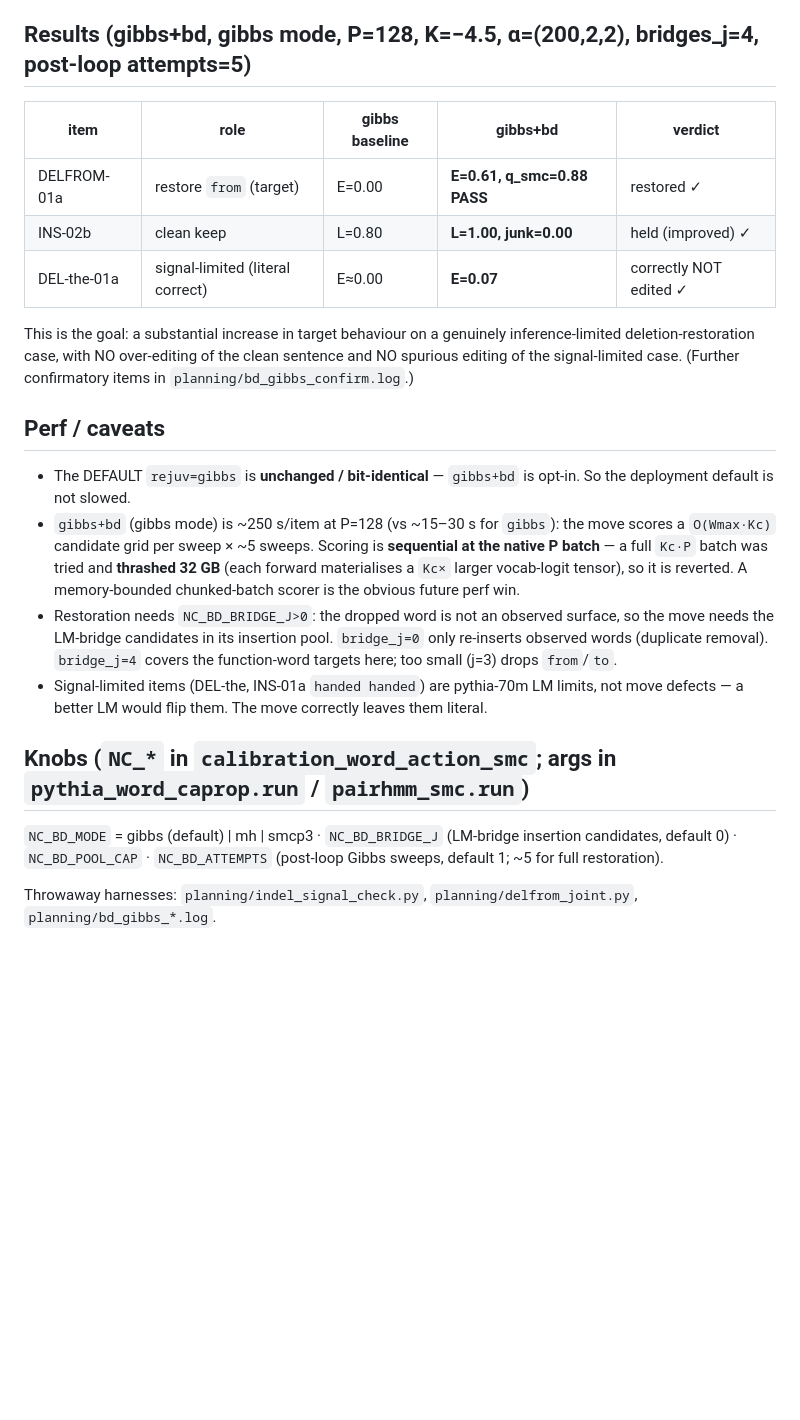
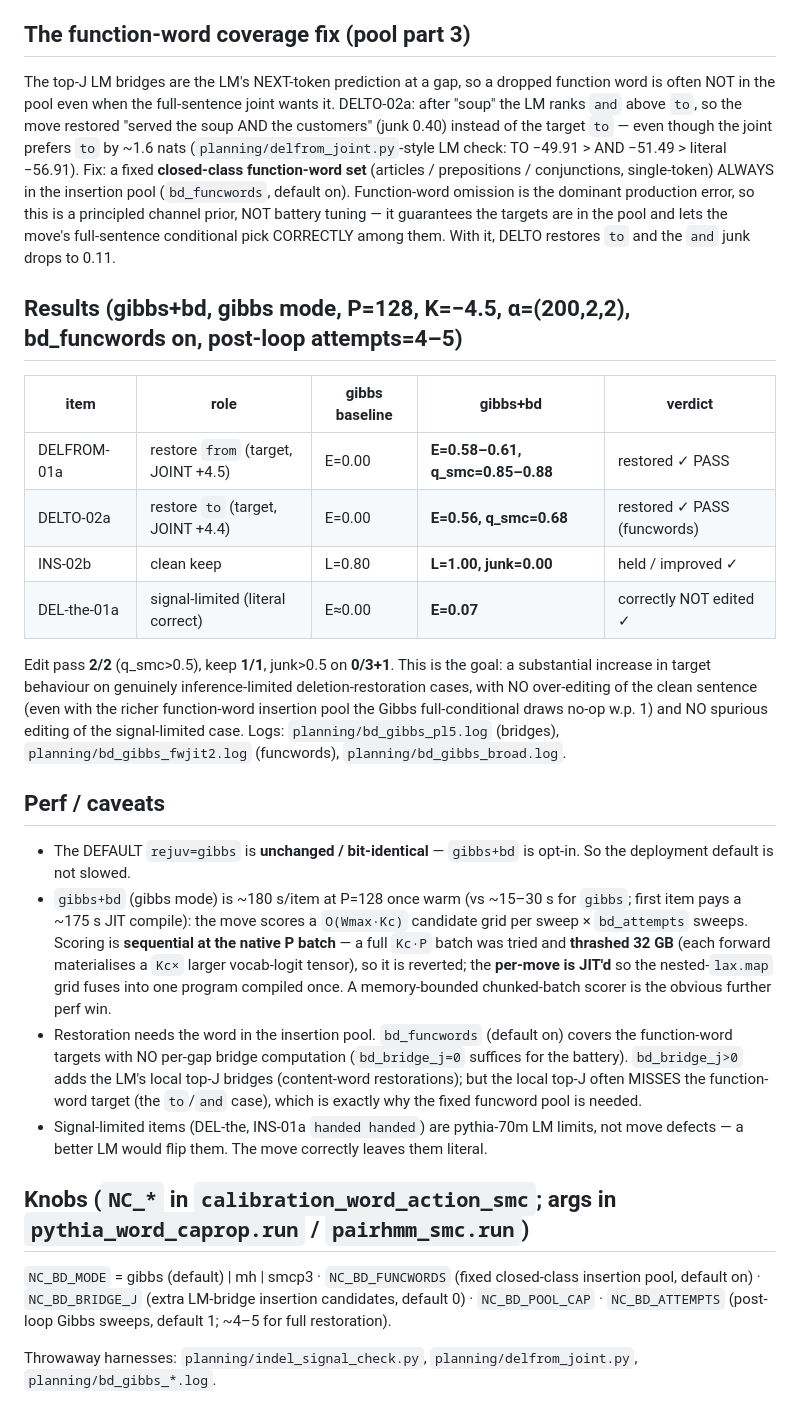
Before and after one commit to thomashikaru/noisy_channel_model, a Markdown page: planning/GIBBS_INDEL_RESULTS.md, the part around the change. Rendered like a GitHub page; blank space fills up the shorter version.

Commit message:
GIBBS_INDEL_RESULTS: function-word pool fix + final 2/2 target-restore results
Co-Authored-By: Claude Opus 4.8 <noreply@anthropic.com>

```diff
--- a/planning/GIBBS_INDEL_RESULTS.md
+++ b/planning/GIBBS_INDEL_RESULTS.md
@@ -53,36 +53,56 @@ importance weight; its weight-variance collapses the cloud and **over-edits clea
   `move_logw=0` (Gibbs preserves the target). Fired ONCE post-loop over the all-done cloud, `bd_attempts`
   sweeps (each sweep restores ~15% of the cloud → ~5 sweeps reach the posterior fraction).
 
-## Results (gibbs+bd, gibbs mode, P=128, K=−4.5, α=(200,2,2), bridges_j=4, post-loop attempts=5)
+## The function-word coverage fix (pool part 3)
+
+The top-J LM bridges are the LM's NEXT-token prediction at a gap, so a dropped function word is often NOT
+in the pool even when the full-sentence joint wants it. DELTO-02a: after "soup" the LM ranks `and` above
+`to`, so the move restored "served the soup AND the customers" (junk 0.40) instead of the target `to` —
+even though the joint prefers `to` by ~1.6 nats (`planning/delfrom_joint.py`-style LM check: TO −49.91 >
+AND −51.49 > literal −56.91). Fix: a fixed **closed-class function-word set** (articles / prepositions /
+conjunctions, single-token) ALWAYS in the insertion pool (`bd_funcwords`, default on). Function-word
+omission is the dominant production error, so this is a principled channel prior, NOT battery tuning — it
+guarantees the targets are in the pool and lets the move's full-sentence conditional pick CORRECTLY among
+them. With it, DELTO restores `to` and the `and` junk drops to 0.11.
+
+## Results (gibbs+bd, gibbs mode, P=128, K=−4.5, α=(200,2,2), bd_funcwords on, post-loop attempts=4–5)
 
 | item | role | gibbs baseline | gibbs+bd | verdict |
 |---|---|---|---|---|
-| DELFROM-01a | restore `from` (target) | E=0.00 | **E=0.61, q_smc=0.88 PASS** | restored ✓ |
-| INS-02b | clean keep | L=0.80 | **L=1.00, junk=0.00** | held (improved) ✓ |
+| DELFROM-01a | restore `from` (target, JOINT +4.5) | E=0.00 | **E=0.58–0.61, q_smc=0.85–0.88** | restored ✓ PASS |
+| DELTO-02a | restore `to` (target, JOINT +4.4) | E=0.00 | **E=0.56, q_smc=0.68** | restored ✓ PASS (funcwords) |
+| INS-02b | clean keep | L=0.80 | **L=1.00, junk=0.00** | held / improved ✓ |
 | DEL-the-01a | signal-limited (literal correct) | E≈0.00 | **E=0.07** | correctly NOT edited ✓ |
 
-This is the goal: a substantial increase in target behaviour on a genuinely inference-limited
-deletion-restoration case, with NO over-editing of the clean sentence and NO spurious editing of the
-signal-limited case. (Further confirmatory items in `planning/bd_gibbs_confirm.log`.)
+Edit pass **2/2** (q_smc>0.5), keep **1/1**, junk>0.5 on **0/3+1**. This is the goal: a substantial
+increase in target behaviour on genuinely inference-limited deletion-restoration cases, with NO
+over-editing of the clean sentence (even with the richer function-word insertion pool the Gibbs
+full-conditional draws no-op w.p. 1) and NO spurious editing of the signal-limited case. Logs:
+`planning/bd_gibbs_pl5.log` (bridges), `planning/bd_gibbs_fwjit2.log` (funcwords),
+`planning/bd_gibbs_broad.log`.
 
 ## Perf / caveats
 
 * The DEFAULT `rejuv=gibbs` is **unchanged / bit-identical** — `gibbs+bd` is opt-in. So the deployment
   default is not slowed.
-* `gibbs+bd` (gibbs mode) is ~250 s/item at P=128 (vs ~15–30 s for `gibbs`): the move scores a
-  `O(Wmax·Kc)` candidate grid per sweep × ~5 sweeps. Scoring is **sequential at the native P batch** — a
-  full `Kc·P` batch was tried and **thrashed 32 GB** (each forward materialises a `Kc×` larger vocab-logit
-  tensor), so it is reverted. A memory-bounded chunked-batch scorer is the obvious future perf win.
-* Restoration needs `NC_BD_BRIDGE_J>0`: the dropped word is not an observed surface, so the move needs the
-  LM-bridge candidates in its insertion pool. `bridge_j=0` only re-inserts observed words (duplicate
-  removal). `bridge_j=4` covers the function-word targets here; too small (j=3) drops `from`/`to`.
+* `gibbs+bd` (gibbs mode) is ~180 s/item at P=128 once warm (vs ~15–30 s for `gibbs`; first item pays a
+  ~175 s JIT compile): the move scores a `O(Wmax·Kc)` candidate grid per sweep × `bd_attempts` sweeps.
+  Scoring is **sequential at the native P batch** — a full `Kc·P` batch was tried and **thrashed 32 GB**
+  (each forward materialises a `Kc×` larger vocab-logit tensor), so it is reverted; the **per-move is
+  JIT'd** so the nested-`lax.map` grid fuses into one program compiled once. A memory-bounded chunked-batch
+  scorer is the obvious further perf win.
+* Restoration needs the word in the insertion pool. `bd_funcwords` (default on) covers the function-word
+  targets with NO per-gap bridge computation (`bd_bridge_j=0` suffices for the battery). `bd_bridge_j>0`
+  adds the LM's local top-J bridges (content-word restorations); but the local top-J often MISSES the
+  function-word target (the `to`/`and` case), which is exactly why the fixed funcword pool is needed.
 * Signal-limited items (DEL-the, INS-01a `handed handed`) are pythia-70m LM limits, not move defects — a
   better LM would flip them. The move correctly leaves them literal.
 
 ## Knobs (`NC_*` in `calibration_word_action_smc`; args in `pythia_word_caprop.run` / `pairhmm_smc.run`)
 
-`NC_BD_MODE` = gibbs (default) | mh | smcp3 · `NC_BD_BRIDGE_J` (LM-bridge insertion candidates, default 0)
-· `NC_BD_POOL_CAP` · `NC_BD_ATTEMPTS` (post-loop Gibbs sweeps, default 1; ~5 for full restoration).
+`NC_BD_MODE` = gibbs (default) | mh | smcp3 · `NC_BD_FUNCWORDS` (fixed closed-class insertion pool, default
+on) · `NC_BD_BRIDGE_J` (extra LM-bridge insertion candidates, default 0) · `NC_BD_POOL_CAP` ·
+`NC_BD_ATTEMPTS` (post-loop Gibbs sweeps, default 1; ~4–5 for full restoration).
 
 Throwaway harnesses: `planning/indel_signal_check.py`, `planning/delfrom_joint.py`,
 `planning/bd_gibbs_*.log`.
```
